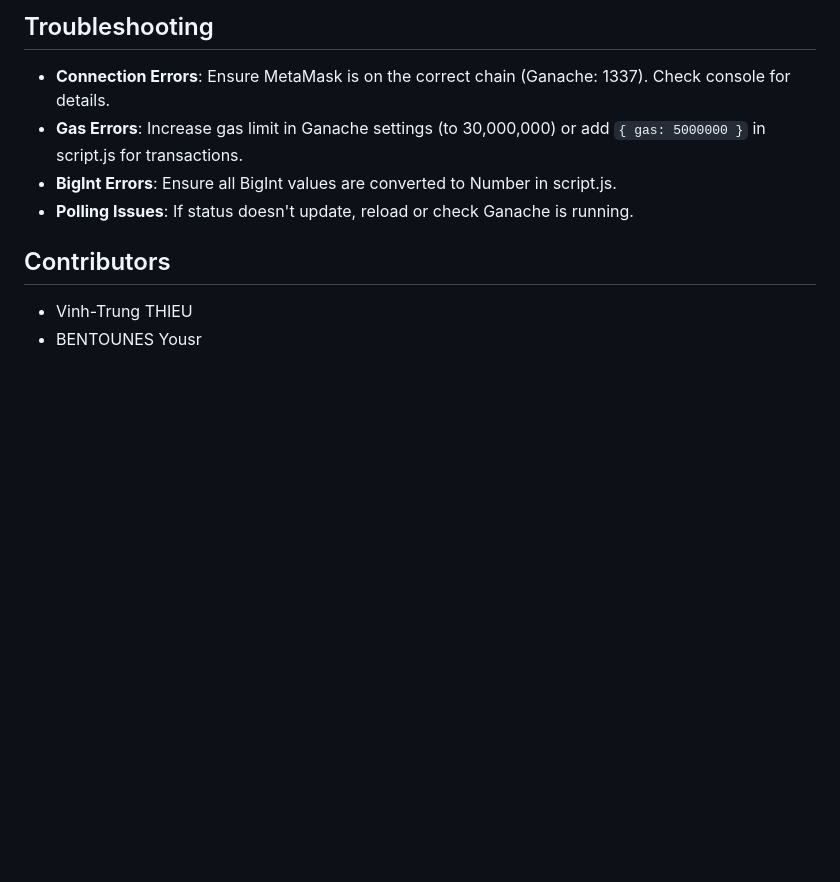
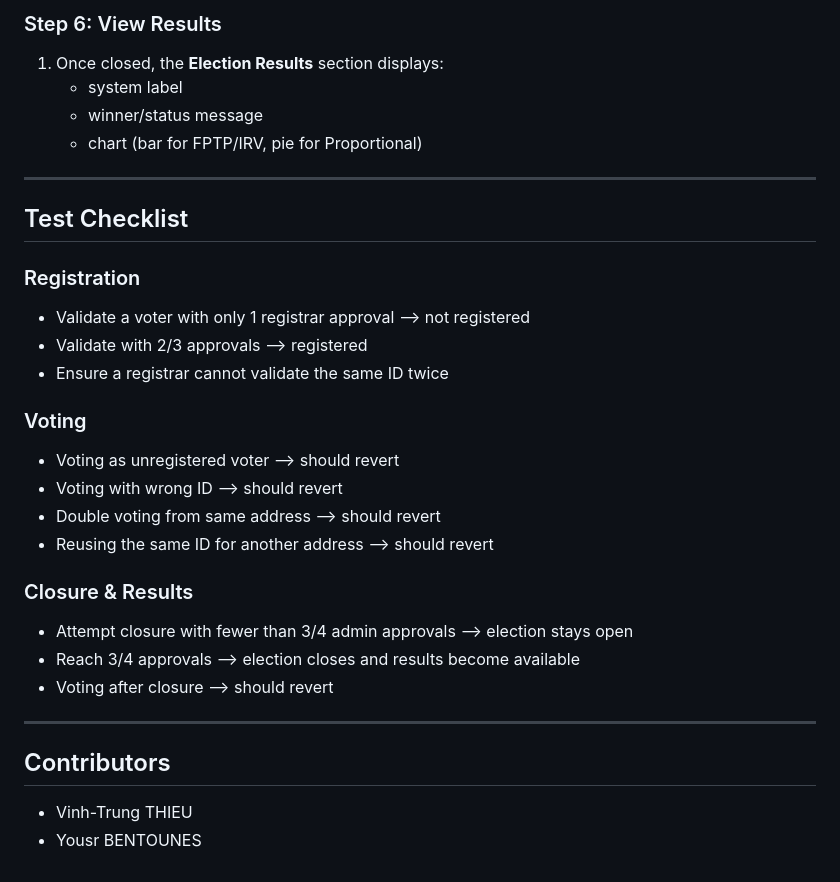
Before and after one commit to tvtrungg/iob-election, a Markdown page: README.md, the part around one of its changes. Drawn GitHub-style; blank space fills up the shorter version.

```diff
--- a/README.md
+++ b/README.md
@@ -88,12 +151,37 @@ This project is designed for educational purposes, small-scale elections (e.g.,
 
-## Troubleshooting
+### Step 6: View Results
 
-- **Connection Errors**: Ensure MetaMask is on the correct chain (Ganache: 1337). Check console for details.
-- **Gas Errors**: Increase gas limit in Ganache settings (to 30,000,000) or add `{ gas: 5000000 }` in script.js for transactions.
-- **BigInt Errors**: Ensure all BigInt values are converted to Number in script.js.
-- **Polling Issues**: If status doesn't update, reload or check Ganache is running.
+1. Once closed, the **Election Results** section displays:
+   - system label
+   - winner/status message
+   - chart (bar for FPTP/IRV, pie for Proportional)
+
+---
+
+## Test Checklist
+
+### Registration
+
+- Validate a voter with only 1 registrar approval --> not registered
+- Validate with 2/3 approvals --> registered
+- Ensure a registrar cannot validate the same ID twice
+
+### Voting
+
+- Voting as unregistered voter --> should revert
+- Voting with wrong ID --> should revert
+- Double voting from same address --> should revert
+- Reusing the same ID for another address --> should revert
+
+### Closure & Results
+
+- Attempt closure with fewer than 3/4 admin approvals --> election stays open
+- Reach 3/4 approvals --> election closes and results become available
+- Voting after closure --> should revert
+
+---
 
 ## Contributors
 
 - Vinh-Trung THIEU
-- BENTOUNES Yousr
+- Yousr BENTOUNES
```
Also changed, not shown: other parts of README.md (+119 -56 lines).
